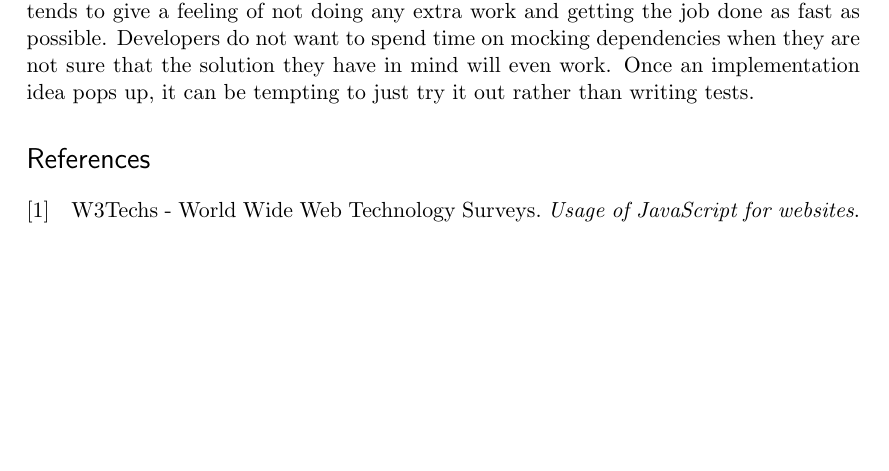
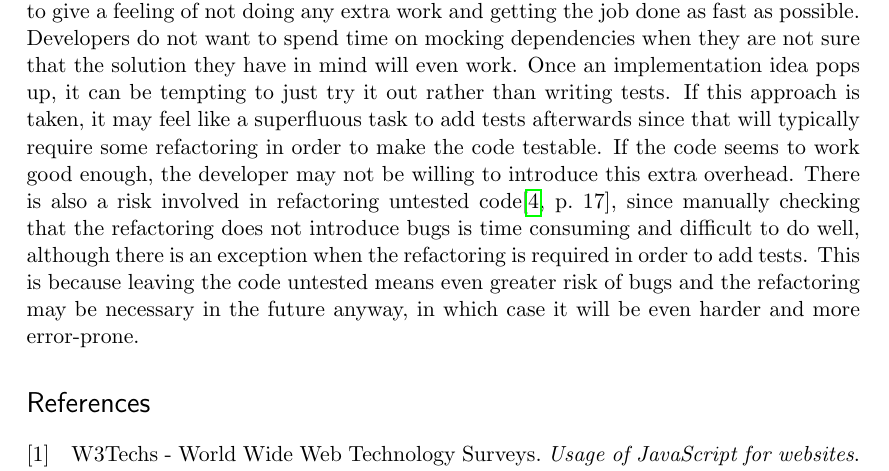
Before and after one commit to emilwall/exjobb, a LaTeX thesis (exjobb_thesis_emilwall.tex): part of page 10 of 10, cut so that both start at the same text, the shorter picture padded with empty space. Compiled offline with pdfLaTeX.

Commit message:
Add content about risks associated with refactoring without tests

```diff
--- a/exjobb_thesis_emilwall.tex
+++ b/exjobb_thesis_emilwall.tex
@@ -94,7 +94,7 @@ For instance, when setting up JsTestDriver (JSTD) with the Jasmine adapter there
 
 Regardless whether or not the frameworks are effortlessly installed and configured or not, there is still the issue of testability. It is common to argue that TDD forces developers to write testable code which tends to be maintainable. This is true in some respects, but one has to bear in mind that JavaScript is commonly used with many side-effects that may not be easily tested. More importantly, it is common to place all the JavaScript code in a single file and hide the implementation using some variant of the module pattern\cite[p.~40]{GoodParts}, which means that only a small subset of the code is exposed as globally accessible functions, commonly functions that are called to initialize some global state such as event listeners. In order to test the functions, they need to be divided into parts, which will typically have to be more general in order to make sense as stand-alone modules. This conflicts with the eagerness of most developers to just get something that works without making it more complicated than necessary.
 
-The fundamental problem is probably that most developers are used to manually test their JavaScript in a browser. This gives an early feedback loop and although it does not come with the benefits of design, quality and automated testing that TDD does, it tends to give a feeling of not doing any extra work and getting the job done as fast as possible. Developers do not want to spend time on mocking dependencies when they are not sure that the solution they have in mind will even work. Once an implementation idea pops up, it can be tempting to just try it out rather than writing tests.
+The fundamental problem is probably that most developers are used to manually test their JavaScript in a browser. This gives an early feedback loop and although it does not come with the benefits of design, quality and automated testing that TDD does, it tends to give a feeling of not doing any extra work and getting the job done as fast as possible. Developers do not want to spend time on mocking dependencies when they are not sure that the solution they have in mind will even work. Once an implementation idea pops up, it can be tempting to just try it out rather than writing tests. If this approach is taken, it may feel like a superfluous task to add tests afterwards since that will typically require some refactoring in order to make the code testable. If the code seems to work good enough, the developer may not be willing to introduce this extra overhead. There is also a risk involved in refactoring untested code\cite[p.~17]{Tddjs}, since manually checking that the refactoring does not introduce bugs is time consuming and difficult to do well, although there is an exception when the refactoring is required in order to add tests. This is because leaving the code untested means even greater risk of bugs and the refactoring may be necessary in the future anyway, in which case it will be even harder and more error-prone.
 
 \begin{comment}
 
```
